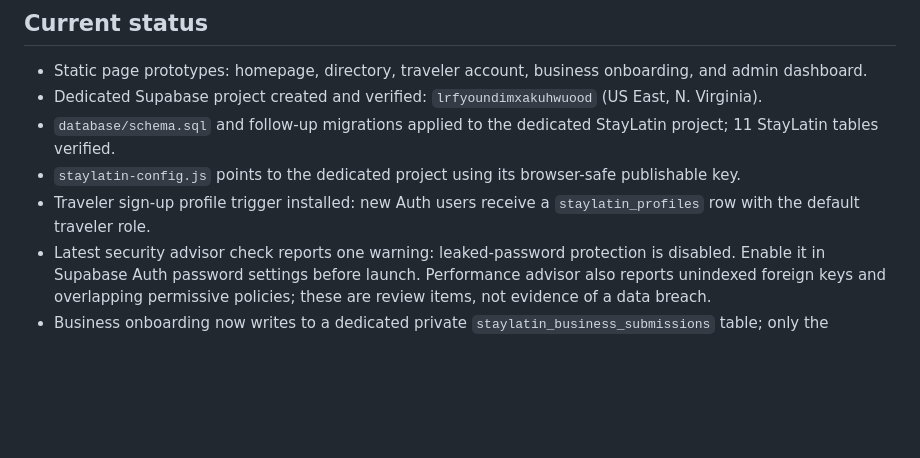
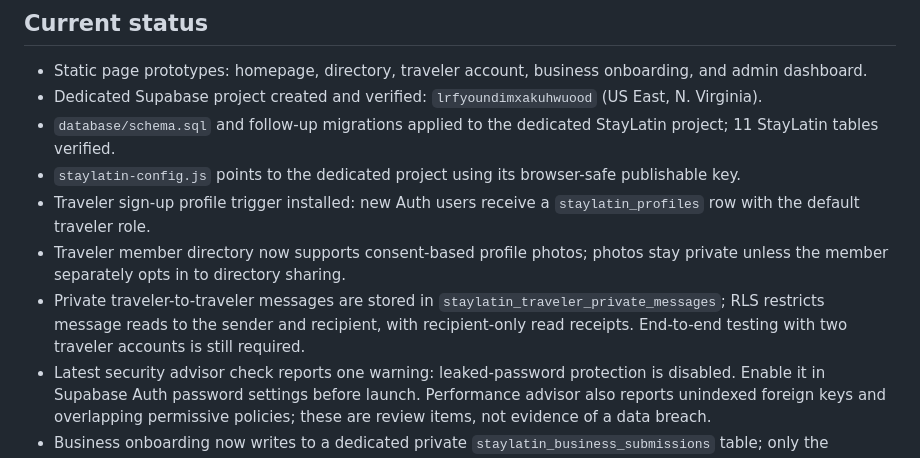
Before and after one commit to christopherthegoodgringo/cgg-luxury-directory-rebuild, a Markdown page: staylatin/SETUP.md, the part around the change. Drawn GitHub-style; blank space fills up the shorter version.

Commit message:
Document traveler photos and private messaging

```diff
--- a/staylatin/SETUP.md
+++ b/staylatin/SETUP.md
@@ -9,6 +9,8 @@ StayLatin is a separate travel directory for Latin America. Keep all StayLatin a
 - `database/schema.sql` and follow-up migrations applied to the dedicated StayLatin project; 11 StayLatin tables verified.
 - `staylatin-config.js` points to the dedicated project using its browser-safe publishable key.
 - Traveler sign-up profile trigger installed: new Auth users receive a `staylatin_profiles` row with the default traveler role.
+- Traveler member directory now supports consent-based profile photos; photos stay private unless the member separately opts in to directory sharing.
+- Private traveler-to-traveler messages are stored in `staylatin_traveler_private_messages`; RLS restricts message reads to the sender and recipient, with recipient-only read receipts. End-to-end testing with two traveler accounts is still required.
 - Latest security advisor check reports one warning: leaked-password protection is disabled. Enable it in Supabase Auth password settings before launch. Performance advisor also reports unindexed foreign keys and overlapping permissive policies; these are review items, not evidence of a data breach.
 - Business onboarding now writes to a dedicated private `staylatin_business_submissions` table; only the submitting owner can read their own submission through client policies.
 - Admin dashboard is connected to the private submission queue and checks the trusted `app_metadata.role=admin` claim before revealing data.
```
